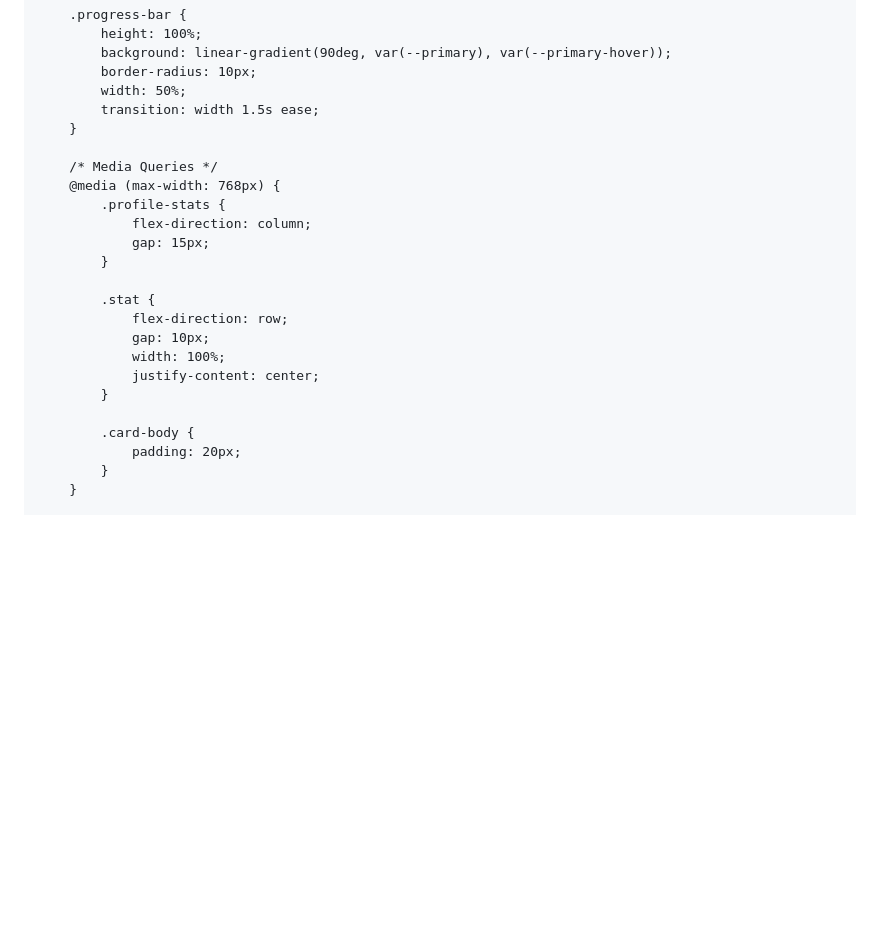
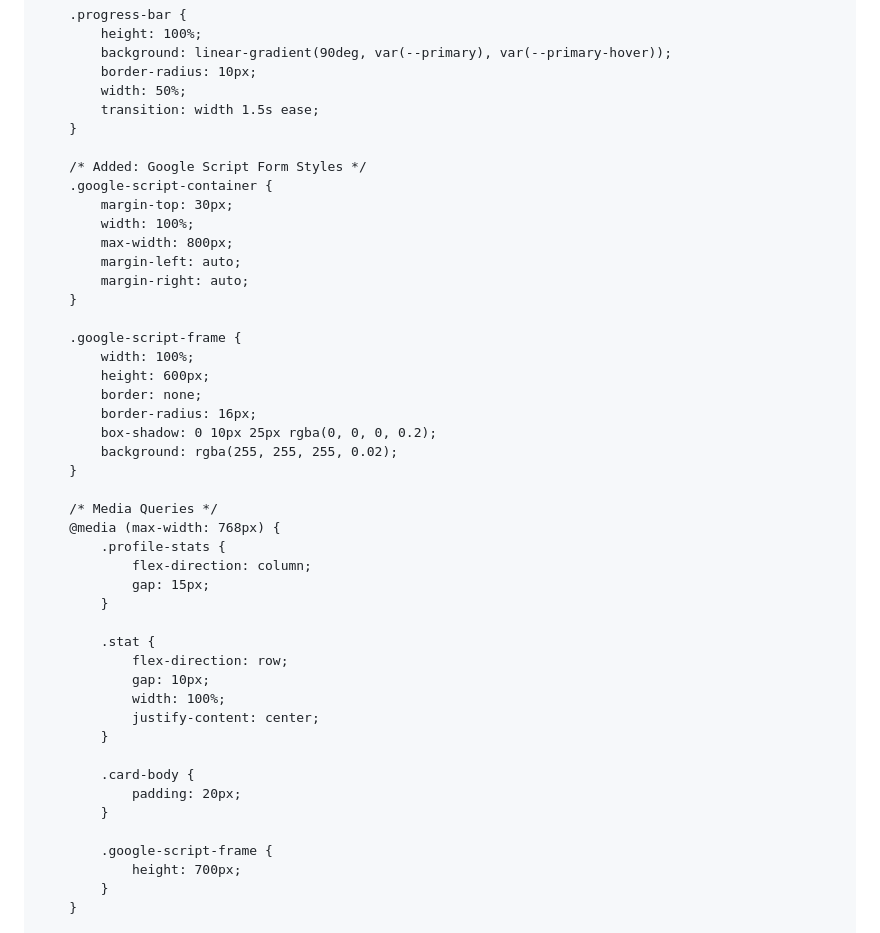
Before and after one commit to DioraM8/website, a Markdown page: README.md, the part around one of its changes. GitHub-like rendering; blank space fills up the shorter version.

```diff
--- a/README.md
+++ b/README.md
@@ -448,6 +409,24 @@
             transition: width 1.5s ease;
         }
 
+        /* Added: Google Script Form Styles */
+        .google-script-container {
+            margin-top: 30px;
+            width: 100%;
+            max-width: 800px;
+            margin-left: auto;
+            margin-right: auto;
+        }
+
+        .google-script-frame {
+            width: 100%;
+            height: 600px;
+            border: none;
+            border-radius: 16px;
+            box-shadow: 0 10px 25px rgba(0, 0, 0, 0.2);
+            background: rgba(255, 255, 255, 0.02);
+        }
+
         /* Media Queries */
         @media (max-width: 768px) {
             .profile-stats {
@@ -464,6 +443,10 @@
 
             .card-body {
                 padding: 20px;
+            }
+
+            .google-script-frame {
+                height: 700px;
             }
         }
 
```
Also changed, not shown: other parts of README.md (+83 -55 lines).
